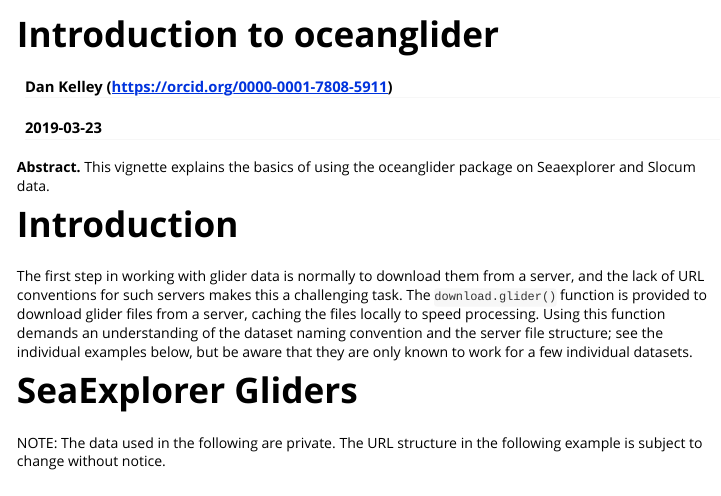
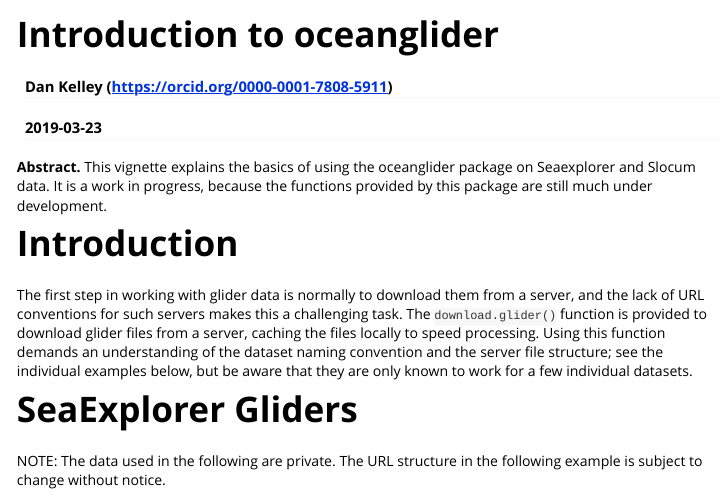
Before and after one commit to dankelley/oceglider, an R Markdown document (vignettes/oceanglider.Rmd): the page in a window 1100 px wide, from its top. Rendered offline with R 4.5, knitr and Pandoc, with nearby package versions; some code elsewhere in the file could not run offline.

Commit message:
warning in vignette about in-development status

````diff
--- a/vignettes/oceanglider.Rmd
+++ b/vignettes/oceanglider.Rmd
@@ -28,7 +28,9 @@
 ```
 
 **Abstract.** This vignette explains the basics of using the oceanglider
-package on Seaexplorer and Slocum data.
+package on Seaexplorer and Slocum data. It is \emph{very much} a work in
+progress, because the functions provided by this package are still much under
+development.
 
 # Introduction
 
````
